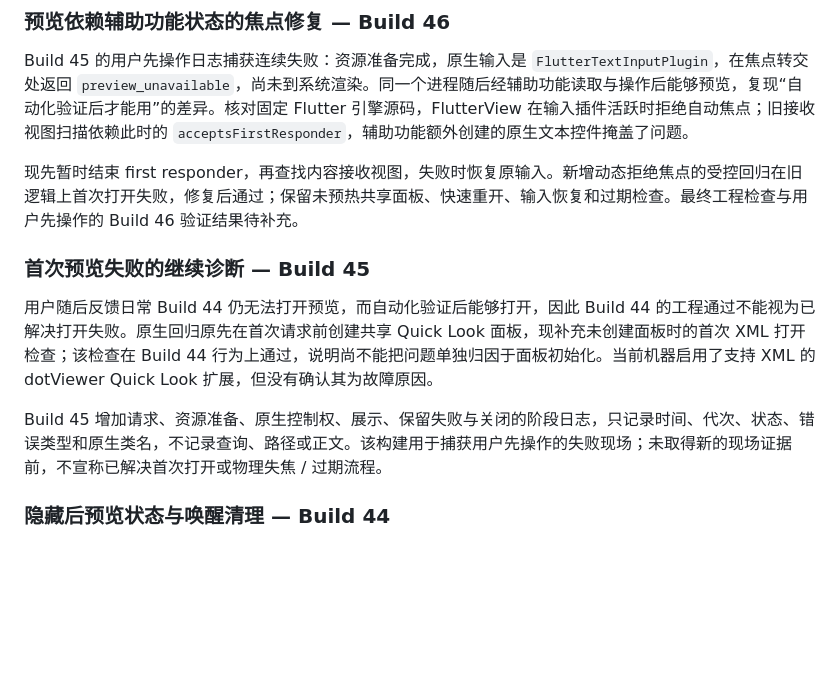
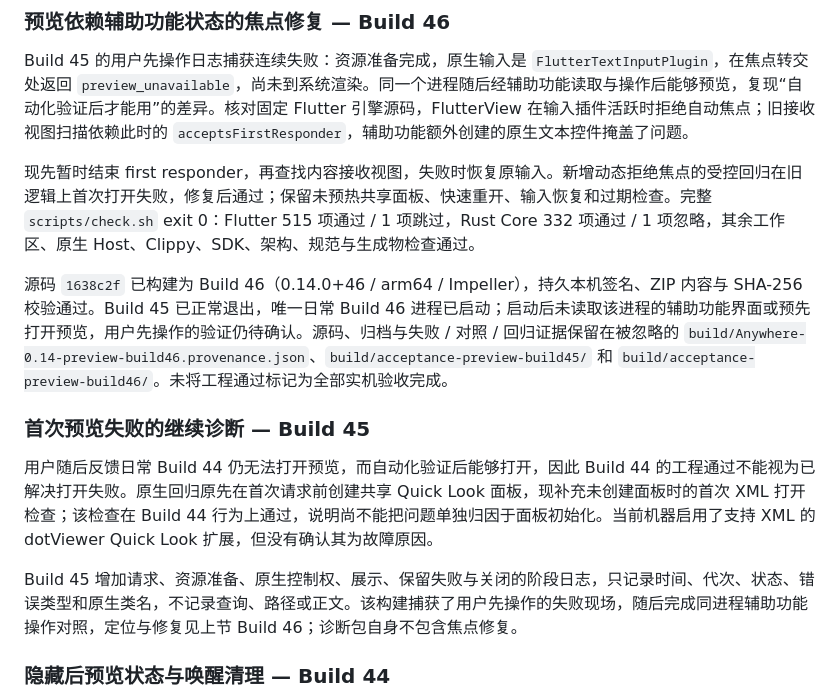
Before and after one commit to FantasyDream/Anywhere, a Markdown page: docs/mvp-v0.14.md, the part around the change. Drawn GitHub-style; blank space fills up the shorter version.

Commit message:
Record preview input failure comparison and Build 46 checks

```diff
--- a/docs/mvp-v0.14.md
+++ b/docs/mvp-v0.14.md
@@ -44,13 +44,15 @@
 
 Build 45 的用户先操作日志捕获连续失败：资源准备完成，原生输入是 `FlutterTextInputPlugin`，在焦点转交处返回 `preview_unavailable`，尚未到系统渲染。同一个进程随后经辅助功能读取与操作后能够预览，复现“自动化验证后才能用”的差异。核对固定 Flutter 引擎源码，FlutterView 在输入插件活跃时拒绝自动焦点；旧接收视图扫描依赖此时的 `acceptsFirstResponder`，辅助功能额外创建的原生文本控件掩盖了问题。
 
-现先暂时结束 first responder，再查找内容接收视图，失败时恢复原输入。新增动态拒绝焦点的受控回归在旧逻辑上首次打开失败，修复后通过；保留未预热共享面板、快速重开、输入恢复和过期检查。最终工程检查与用户先操作的 Build 46 验证结果待补充。
+现先暂时结束 first responder，再查找内容接收视图，失败时恢复原输入。新增动态拒绝焦点的受控回归在旧逻辑上首次打开失败，修复后通过；保留未预热共享面板、快速重开、输入恢复和过期检查。完整 `scripts/check.sh` exit 0：Flutter 515 项通过 / 1 项跳过，Rust Core 332 项通过 / 1 项忽略，其余工作区、原生 Host、Clippy、SDK、架构、规范与生成物检查通过。
+
+源码 `1638c2f` 已构建为 Build 46（0.14.0+46 / arm64 / Impeller），持久本机签名、ZIP 内容与 SHA-256 校验通过。Build 45 已正常退出，唯一日常 Build 46 进程已启动；启动后未读取该进程的辅助功能界面或预先打开预览，用户先操作的验证仍待确认。源码、归档与失败 / 对照 / 回归证据保留在被忽略的 `build/Anywhere-0.14-preview-build46.provenance.json`、`build/acceptance-preview-build45/` 和 `build/acceptance-preview-build46/`。未将工程通过标记为全部实机验收完成。
 
 ### 首次预览失败的继续诊断 — Build 45
 
 用户随后反馈日常 Build 44 仍无法打开预览，而自动化验证后能够打开，因此 Build 44 的工程通过不能视为已解决打开失败。原生回归原先在首次请求前创建共享 Quick Look 面板，现补充未创建面板时的首次 XML 打开检查；该检查在 Build 44 行为上通过，说明尚不能把问题单独归因于面板初始化。当前机器启用了支持 XML 的 dotViewer Quick Look 扩展，但没有确认其为故障原因。
 
-Build 45 增加请求、资源准备、原生控制权、展示、保留失败与关闭的阶段日志，只记录时间、代次、状态、错误类型和原生类名，不记录查询、路径或正文。该构建用于捕获用户先操作的失败现场；未取得新的现场证据前，不宣称已解决首次打开或物理失焦 / 过期流程。
+Build 45 增加请求、资源准备、原生控制权、展示、保留失败与关闭的阶段日志，只记录时间、代次、状态、错误类型和原生类名，不记录查询、路径或正文。该构建捕获了用户先操作的失败现场，随后完成同进程辅助功能操作对照，定位与修复见上节 Build 46；诊断包自身不包含焦点修复。
 
 ### 隐藏后预览状态与唤醒清理 — Build 44
 
```
